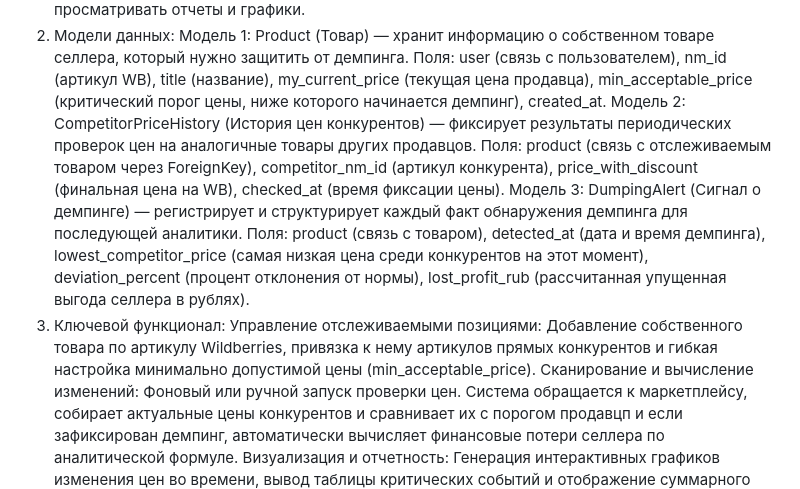
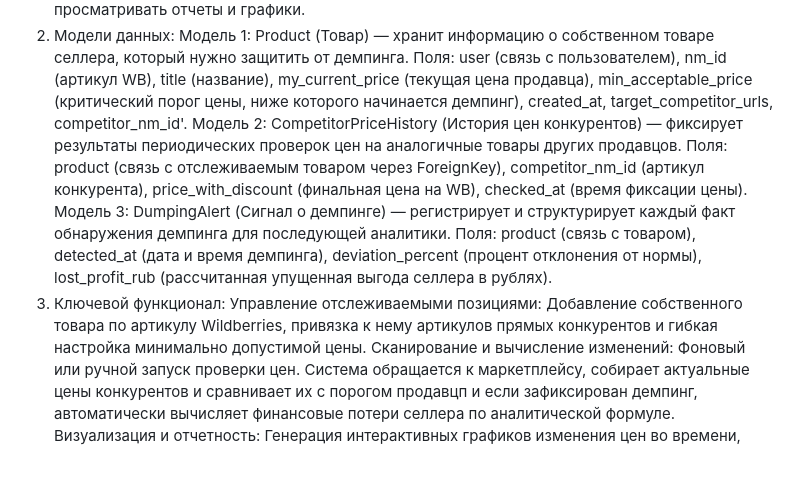
Before and after one commit to Oct0p1X/ProjectPython, a Markdown page: TZ.md, the part around the change. GitHub-like rendering; blank space fills up the shorter version.

```diff
--- a/TZ.md
+++ b/TZ.md
@@ -10,7 +10,9 @@
 		title (название),
 		my_current_price (текущая цена продавца),
 		min_acceptable_price (критический порог цены, ниже которого начинается демпинг),
-		created_at.
+		created_at,
+		target_competitor_urls,
+		competitor_nm_id'.
   	Модель 2: CompetitorPriceHistory (История цен конкурентов) — фиксирует результаты периодических проверок цен на аналогичные товары других продавцов.
     	Поля: 	product (связь с отслеживаемым товаром через ForeignKey),
 		competitor_nm_id (артикул конкурента),
@@ -19,12 +21,11 @@
   	Модель 3: DumpingAlert (Сигнал о демпинге) — регистрирует и структурирует каждый факт обнаружения демпинга для последующей аналитики.
     	Поля: 	product (связь с товаром),
 		detected_at (дата и время демпинга),
-		lowest_competitor_price (самая низкая цена среди конкурентов на этот момент),
 		deviation_percent (процент отклонения от нормы),
 		lost_profit_rub (рассчитанная упущенная выгода селлера в рублях).
 4. Ключевой функционал:
   Управление отслеживаемыми позициями: Добавление собственного товара по артикулу Wildberries,
-	привязка к нему артикулов прямых конкурентов и гибкая настройка минимально допустимой цены (min_acceptable_price).
+	привязка к нему артикулов прямых конкурентов и гибкая настройка минимально допустимой цены.
   Сканирование и вычисление изменений: Фоновый или ручной запуск проверки цен. Система обращается к маркетплейсу,
 	собирает актуальные цены конкурентов и сравнивает их с порогом продавцп и если зафиксирован демпинг,
 	автоматически вычисляет финансовые потери селлера по аналитической формуле.
```
